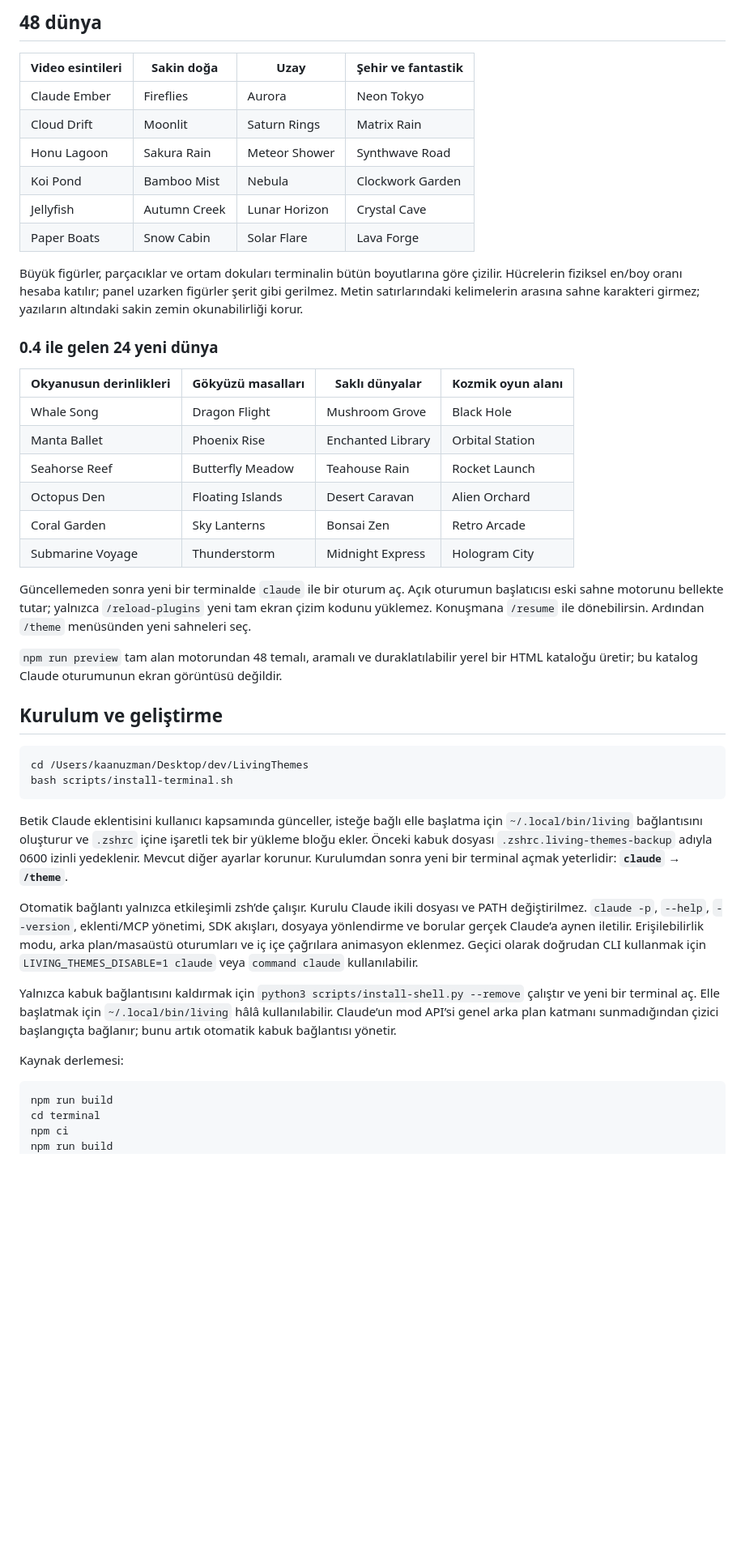
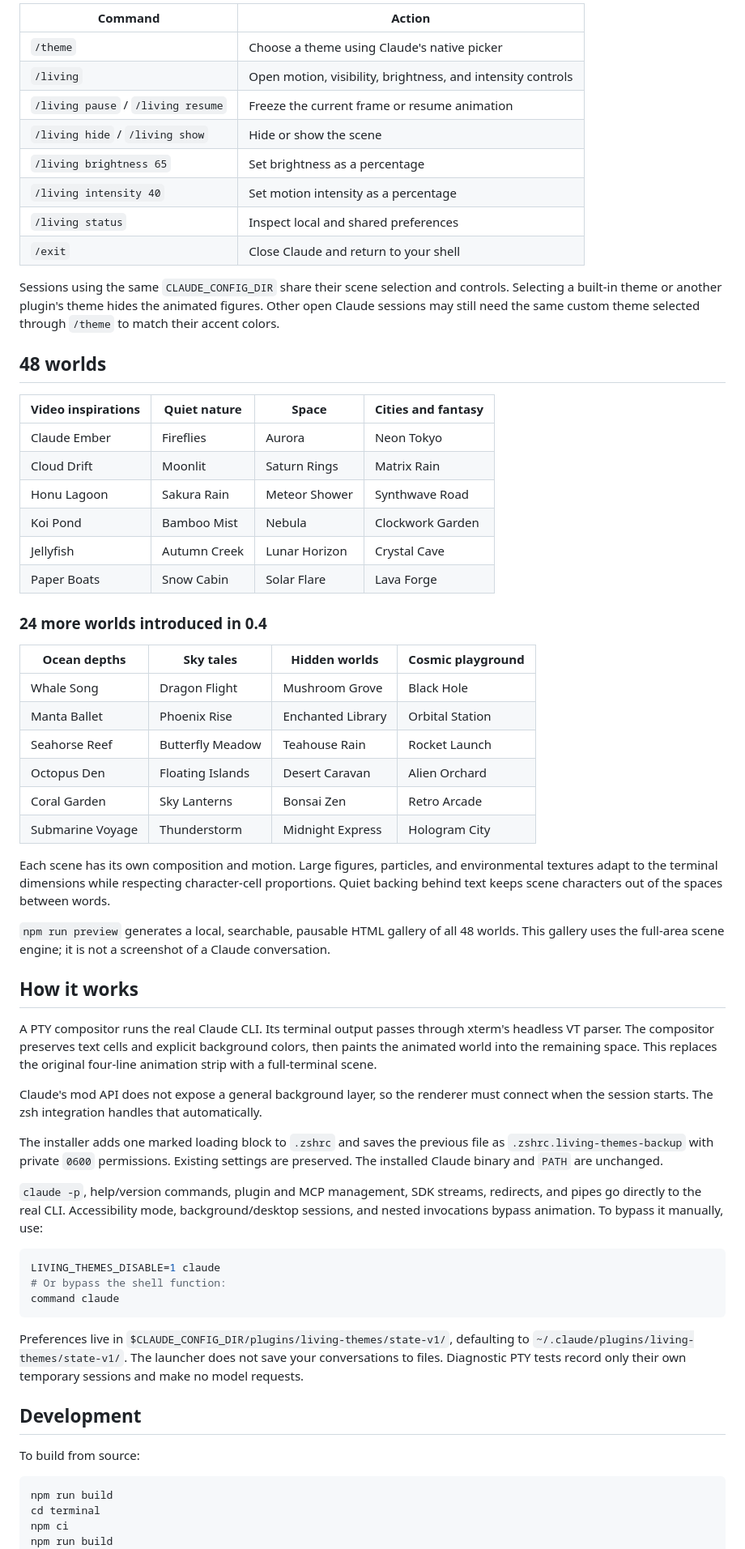
Before and after one commit to akaanuzman/LivingTheme, a Markdown page: README.md, the part around one of its changes. Shown at 81% size. GitHub-like rendering; blank space fills up the shorter version.

````diff
--- a/README.md
+++ b/README.md
@@ -40,7 +59,20 @@ Aynı `CLAUDE_CONFIG_DIR` kullanan canlı Claude oturumları seçim ve kontrolle
 
-## 48 dünya
+| Command | Action |
+| --- | --- |
+| `/theme` | Choose a theme using Claude's native picker |
+| `/living` | Open motion, visibility, brightness, and intensity controls |
+| `/living pause` / `/living resume` | Freeze the current frame or resume animation |
+| `/living hide` / `/living show` | Hide or show the scene |
+| `/living brightness 65` | Set brightness as a percentage |
+| `/living intensity 40` | Set motion intensity as a percentage |
+| `/living status` | Inspect local and shared preferences |
+| `/exit` | Close Claude and return to your shell |
 
-| Video esintileri | Sakin doğa | Uzay | Şehir ve fantastik |
+Sessions using the same `CLAUDE_CONFIG_DIR` share their scene selection and controls. Selecting a built-in theme or another plugin's theme hides the animated figures. Other open Claude sessions may still need the same custom theme selected through `/theme` to match their accent colors.
+
+## 48 worlds
+
+| Video inspirations | Quiet nature | Space | Cities and fantasy |
 | --- | --- | --- | --- |
 | Claude Ember | Fireflies | Aurora | Neon Tokyo |
 | Cloud Drift | Moonlit | Saturn Rings | Matrix Rain |
@@ -49,12 +81,9 @@ Aynı `CLAUDE_CONFIG_DIR` kullanan canlı Claude oturumları seçim ve kontrolle
 | Jellyfish | Autumn Creek | Lunar Horizon | Crystal Cave |
 | Paper Boats | Snow Cabin | Solar Flare | Lava Forge |
 
-Büyük figürler, parçacıklar ve ortam dokuları terminalin bütün boyutlarına göre çizilir. Hücrelerin fiziksel en/boy oranı hesaba katılır; panel uzarken figürler şerit gibi gerilmez. Metin satırlarındaki kelimelerin arasına sahne karakteri girmez; yazıların altındaki sakin zemin okunabilirliği korur.
+### 24 more worlds introduced in 0.4
 
-
-### 0.4 ile gelen 24 yeni dünya
-
-| Okyanusun derinlikleri | Gökyüzü masalları | Saklı dünyalar | Kozmik oyun alanı |
+| Ocean depths | Sky tales | Hidden worlds | Cosmic playground |
 | --- | --- | --- | --- |
 | Whale Song | Dragon Flight | Mushroom Grove | Black Hole |
 | Manta Ballet | Phoenix Rise | Enchanted Library | Orbital Station |
@@ -63,24 +92,31 @@ Büyük figürler, parçacıklar ve ortam dokuları terminalin bütün boyutlar
 | Coral Garden | Sky Lanterns | Bonsai Zen | Retro Arcade |
 | Submarine Voyage | Thunderstorm | Midnight Express | Hologram City |
 
-Güncellemeden sonra yeni bir terminalde `claude` ile bir oturum aç. Açık oturumun başlatıcısı eski sahne motorunu bellekte tutar; yalnızca `/reload-plugins` yeni tam ekran çizim kodunu yüklemez. Konuşmana `/resume` ile dönebilirsin. Ardından `/theme` menüsünden yeni sahneleri seç.
+Each scene has its own composition and motion. Large figures, particles, and environmental textures adapt to the terminal dimensions while respecting character-cell proportions. Quiet backing behind text keeps scene characters out of the spaces between words.
 
-`npm run preview` tam alan motorundan 48 temalı, aramalı ve duraklatılabilir yerel bir HTML kataloğu üretir; bu katalog Claude oturumunun ekran görüntüsü değildir.
+`npm run preview` generates a local, searchable, pausable HTML gallery of all 48 worlds. This gallery uses the full-area scene engine; it is not a screenshot of a Claude conversation.
 
-## Kurulum ve geliştirme
+## How it works
+
+A PTY compositor runs the real Claude CLI. Its terminal output passes through xterm's headless VT parser. The compositor preserves text cells and explicit background colors, then paints the animated world into the remaining space. This replaces the original four-line animation strip with a full-terminal scene.
+
+Claude's mod API does not expose a general background layer, so the renderer must connect when the session starts. The zsh integration handles that automatically.
+
+The installer adds one marked loading block to `.zshrc` and saves the previous file as `.zshrc.living-themes-backup` with private `0600` permissions. Existing settings are preserved. The installed Claude binary and `PATH` are unchanged.
+
+`claude -p`, help/version commands, plugin and MCP management, SDK streams, redirects, and pipes go directly to the real CLI. Accessibility mode, background/desktop sessions, and nested invocations bypass animation. To bypass it manually, use:
 
 ```sh
-cd /Users/kaanuzman/Desktop/dev/LivingThemes
-bash scripts/install-terminal.sh
+LIVING_THEMES_DISABLE=1 claude
+# Or bypass the shell function:
+command claude
 ```
 
-Betik Claude eklentisini kullanıcı kapsamında günceller, isteğe bağlı elle başlatma için `~/.local/bin/living` bağlantısını oluşturur ve `.zshrc` içine işaretli tek bir yükleme bloğu ekler. Önceki kabuk dosyası `.zshrc.living-themes-backup` adıyla 0600 izinli yedeklenir. Mevcut diğer ayarlar korunur. Kurulumdan sonra yeni bir terminal açmak yeterlidir: **`claude` → `/theme`**.
+Preferences live in `$CLAUDE_CONFIG_DIR/plugins/living-themes/state-v1/`, defaulting to `~/.claude/plugins/living-themes/state-v1/`. The launcher does not save your conversations to files. Diagnostic PTY tests record only their own temporary sessions and make no model requests.
 
-Otomatik bağlantı yalnızca etkileşimli zsh’de çalışır. Kurulu Claude ikili dosyası ve PATH değiştirilmez. `claude -p`, `--help`, `--version`, eklenti/MCP yönetimi, SDK akışları, dosyaya yönlendirme ve borular gerçek Claude’a aynen iletilir. Erişilebilirlik modu, arka plan/masaüstü oturumları ve iç içe çağrılara animasyon eklenmez. Geçici olarak doğrudan CLI kullanmak için `LIVING_THEMES_DISABLE=1 claude` veya `command claude` kullanılabilir.
+## Development
 
-Yalnızca kabuk bağlantısını kaldırmak için `python3 scripts/install-shell.py --remove` çalıştır ve yeni bir terminal aç. Elle başlatmak için `~/.local/bin/living` hâlâ kullanılabilir. Claude’un mod API’si genel arka plan katmanı sunmadığından çizici başlangıçta bağlanır; bunu artık otomatik kabuk bağlantısı yönetir.
-
-Kaynak derlemesi:
+To build from source:
 
 ```sh
 npm run build
````
Also changed, not shown: other parts of README.md (+71 -30 lines), README.tr.md (added, +123 -0 lines), assets/living-themes-overview.png (added), 6 other files.
